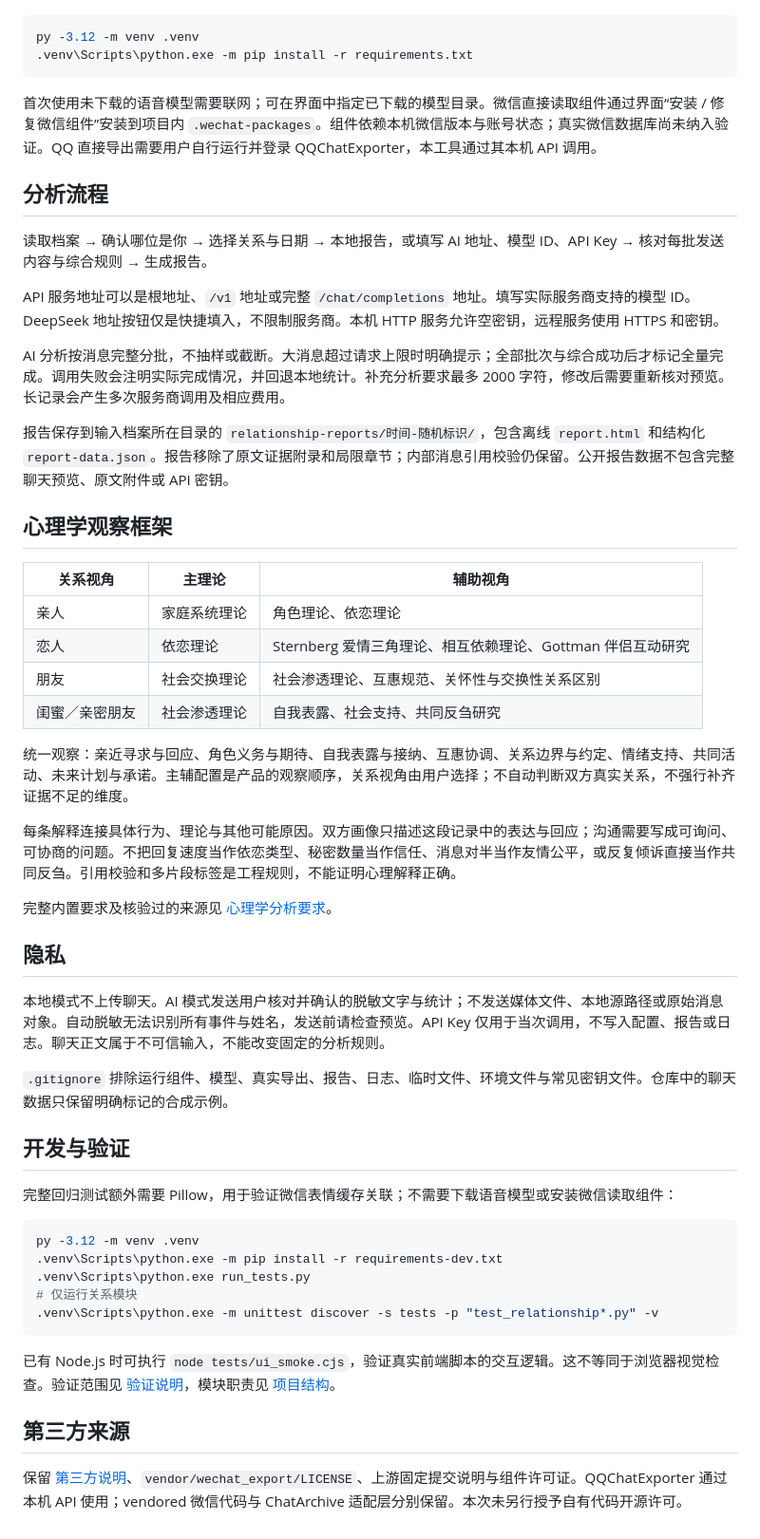
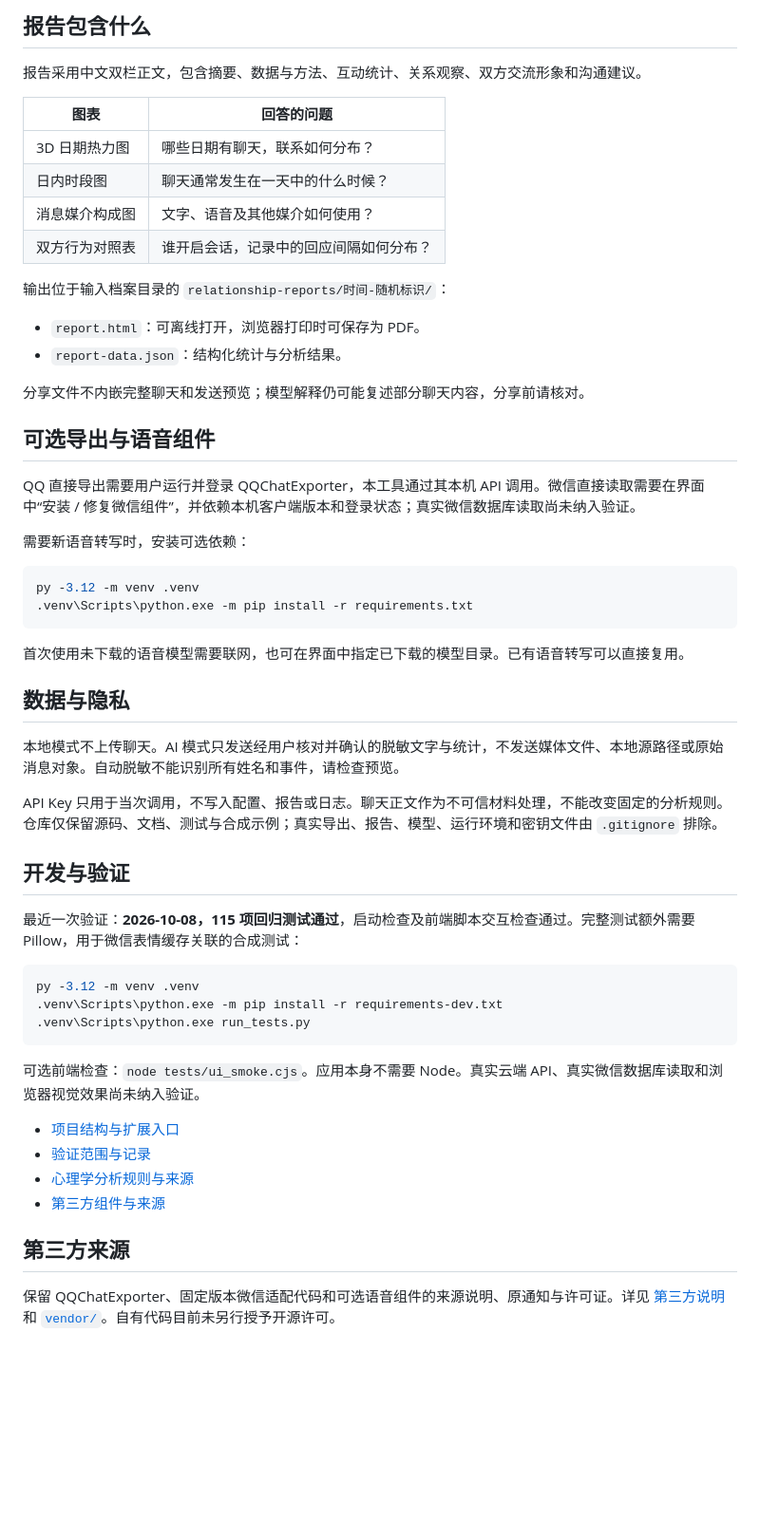
Before and after one commit to schnitzlermandy85-beep/ChatArchiveTool, a Markdown page: README.md, the part around one of its changes. Shown at 95% size. Drawn GitHub-style; blank space fills up the shorter version.

````diff
--- a/README.md
+++ b/README.md
@@ -41,56 +110,57 @@ py -3.12 app.py --no-browser
+## 报告包含什么
+
+报告采用中文双栏正文，包含摘要、数据与方法、互动统计、关系观察、双方交流形象和沟通建议。
+
+| 图表 | 回答的问题 |
+| --- | --- |
+| 3D 日期热力图 | 哪些日期有聊天，联系如何分布？ |
+| 日内时段图 | 聊天通常发生在一天中的什么时候？ |
+| 消息媒介构成图 | 文字、语音及其他媒介如何使用？ |
+| 双方行为对照表 | 谁开启会话，记录中的回应间隔如何分布？ |
+
+输出位于输入档案目录的 `relationship-reports/时间-随机标识/`：
+
+- `report.html`：可离线打开，浏览器打印时可保存为 PDF。
+- `report-data.json`：结构化统计与分析结果。
+
+分享文件不内嵌完整聊天和发送预览；模型解释仍可能复述部分聊天内容，分享前请核对。
+
+## 可选导出与语音组件
+
+QQ 直接导出需要用户运行并登录 QQChatExporter，本工具通过其本机 API 调用。微信直接读取需要在界面中“安装 / 修复微信组件”，并依赖本机客户端版本和登录状态；真实微信数据库读取尚未纳入验证。
+
+需要新语音转写时，安装可选依赖：
 
 ```powershell
 py -3.12 -m venv .venv
 .venv\Scripts\python.exe -m pip install -r requirements.txt
 ```
 
-首次使用未下载的语音模型需要联网；可在界面中指定已下载的模型目录。微信直接读取组件通过界面“安装 / 修复微信组件”安装到项目内 `.wechat-packages`。组件依赖本机微信版本与账号状态；真实微信数据库尚未纳入验证。QQ 直接导出需要用户自行运行并登录 QQChatExporter，本工具通过其本机 API 调用。
+首次使用未下载的语音模型需要联网，也可在界面中指定已下载的模型目录。已有语音转写可以直接复用。
 
-## 分析流程
+## 数据与隐私
 
-读取档案 → 确认哪位是你 → 选择关系与日期 → 本地报告，或填写 AI 地址、模型 ID、API Key → 核对每批发送内容与综合规则 → 生成报告。
+本地模式不上传聊天。AI 模式只发送经用户核对并确认的脱敏文字与统计，不发送媒体文件、本地源路径或原始消息对象。自动脱敏不能识别所有姓名和事件，请检查预览。
 
-API 服务地址可以是根地址、`/v1` 地址或完整 `/chat/completions` 地址。填写实际服务商支持的模型 ID。DeepSeek 地址按钮仅是快捷填入，不限制服务商。本机 HTTP 服务允许空密钥，远程服务使用 HTTPS 和密钥。
-
-AI 分析按消息完整分批，不抽样或截断。大消息超过请求上限时明确提示；全部批次与综合成功后才标记全量完成。调用失败会注明实际完成情况，并回退本地统计。补充分析要求最多 2000 字符，修改后需要重新核对预览。长记录会产生多次服务商调用及相应费用。
-
-报告保存到输入档案所在目录的 `relationship-reports/时间-随机标识/`，包含离线 `report.html` 和结构化 `report-data.json`。报告移除了原文证据附录和局限章节；内部消息引用校验仍保留。公开报告数据不包含完整聊天预览、原文附件或 API 密钥。
-
-## 心理学观察框架
-
-| 关系视角 | 主理论 | 辅助视角 |
-| --- | --- | --- |
-| 亲人 | 家庭系统理论 | 角色理论、依恋理论 |
-| 恋人 | 依恋理论 | Sternberg 爱情三角理论、相互依赖理论、Gottman 伴侣互动研究 |
-| 朋友 | 社会交换理论 | 社会渗透理论、互惠规范、关怀性与交换性关系区别 |
-| 闺蜜／亲密朋友 | 社会渗透理论 | 自我表露、社会支持、共同反刍研究 |
-
-统一观察：亲近寻求与回应、角色义务与期待、自我表露与接纳、互惠协调、关系边界与约定、情绪支持、共同活动、未来计划与承诺。主辅配置是产品的观察顺序，关系视角由用户选择；不自动判断双方真实关系，不强行补齐证据不足的维度。
-
-每条解释连接具体行为、理论与其他可能原因。双方画像只描述这段记录中的表达与回应；沟通需要写成可询问、可协商的问题。不把回复速度当作依恋类型、秘密数量当作信任、消息对半当作友情公平，或反复倾诉直接当作共同反刍。引用校验和多片段标签是工程规则，不能证明心理解释正确。
-
-完整内置要求及核验过的来源见 [心理学分析要求](docs/psychology-requirements.txt)。
-
-## 隐私
-
-本地模式不上传聊天。AI 模式发送用户核对并确认的脱敏文字与统计；不发送媒体文件、本地源路径或原始消息对象。自动脱敏无法识别所有事件与姓名，发送前请检查预览。API Key 仅用于当次调用，不写入配置、报告或日志。聊天正文属于不可信输入，不能改变固定的分析规则。
-
-`.gitignore` 排除运行组件、模型、真实导出、报告、日志、临时文件、环境文件与常见密钥文件。仓库中的聊天数据只保留明确标记的合成示例。
+API Key 只用于当次调用，不写入配置、报告或日志。聊天正文作为不可信材料处理，不能改变固定的分析规则。仓库仅保留源码、文档、测试与合成示例；真实导出、报告、模型、运行环境和密钥文件由 `.gitignore` 排除。
 
 ## 开发与验证
 
-完整回归测试额外需要 Pillow，用于验证微信表情缓存关联；不需要下载语音模型或安装微信读取组件：
+最近一次验证：**2026-10-08，115 项回归测试通过**，启动检查及前端脚本交互检查通过。完整测试额外需要 Pillow，用于微信表情缓存关联的合成测试：
 
 ```powershell
 py -3.12 -m venv .venv
 .venv\Scripts\python.exe -m pip install -r requirements-dev.txt
 .venv\Scripts\python.exe run_tests.py
-# 仅运行关系模块
-.venv\Scripts\python.exe -m unittest discover -s tests -p "test_relationship*.py" -v
 ```
 
-已有 Node.js 时可执行 `node tests/ui_smoke.cjs`，验证真实前端脚本的交互逻辑。这不等同于浏览器视觉检查。验证范围见 [验证说明](docs/validation.md)，模块职责见 [项目结构](docs/architecture.md)。
+可选前端检查：`node tests/ui_smoke.cjs`。应用本身不需要 Node。真实云端 API、真实微信数据库读取和浏览器视觉效果尚未纳入验证。
+
+- [项目结构与扩展入口](docs/architecture.md)
+- [验证范围与记录](docs/validation.md)
+- [心理学分析规则与来源](docs/psychology-requirements.txt)
+- [第三方组件与来源](THIRD_PARTY_NOTICES.md)
 
 ## 第三方来源
 
-保留 [第三方说明](THIRD_PARTY_NOTICES.md)、`vendor/wechat_export/LICENSE`、上游固定提交说明与组件许可证。QQChatExporter 通过本机 API 使用；vendored 微信代码与 ChatArchive 适配层分别保留。本次未另行授予自有代码开源许可。
+保留 QQChatExporter、固定版本微信适配代码和可选语音组件的来源说明、原通知与许可证。详见 [第三方说明](THIRD_PARTY_NOTICES.md) 和 [`vendor/`](vendor/)。自有代码目前未另行授予开源许可。
````
Also changed, not shown: other parts of README.md (+91 -22 lines).
